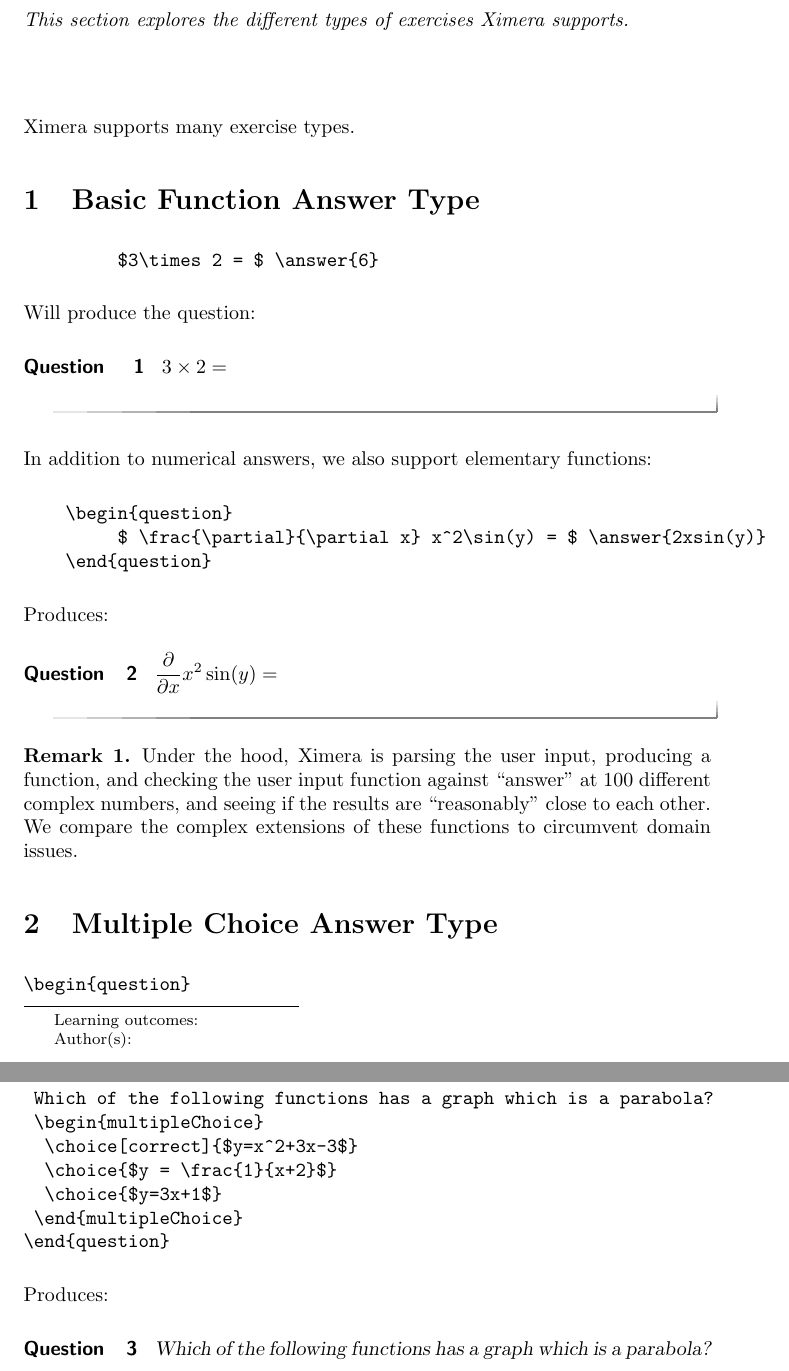
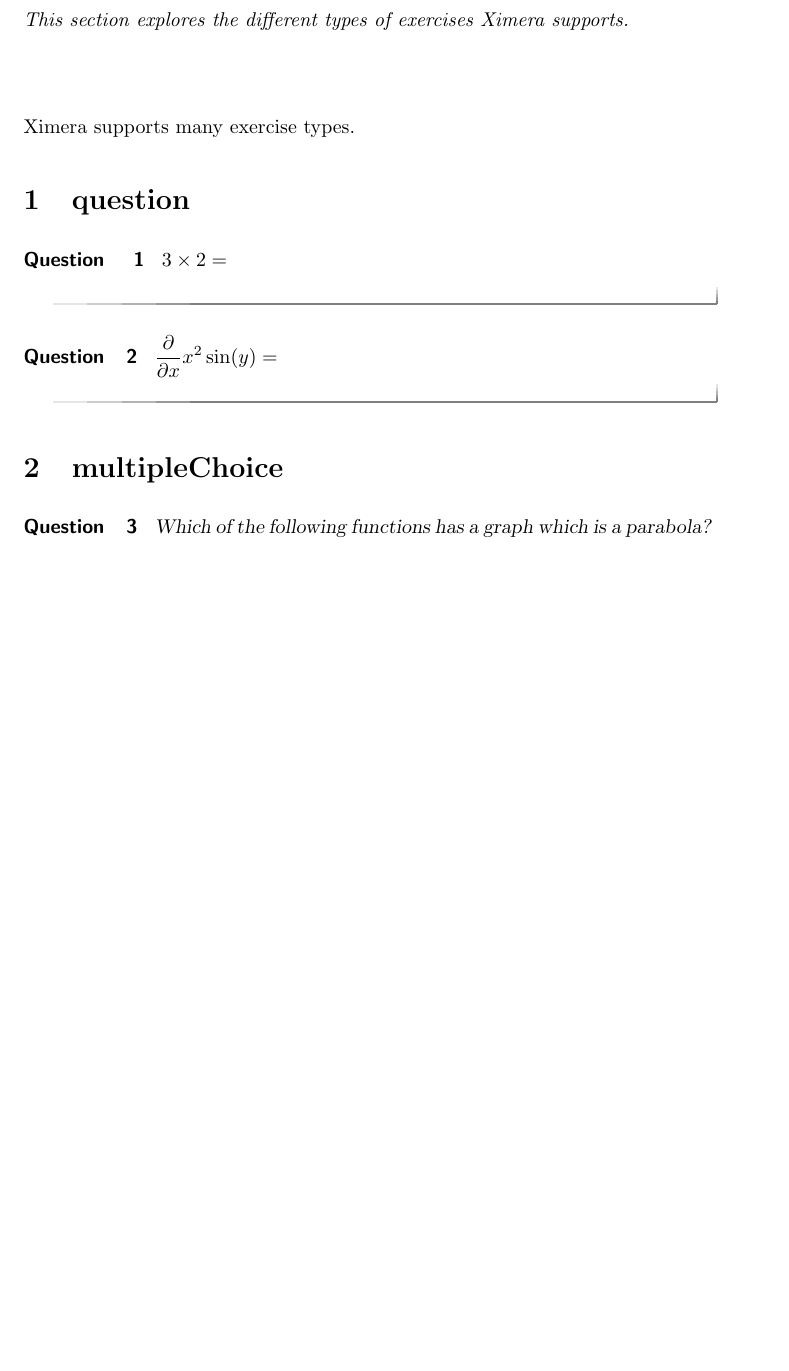
Before and after one commit to nbloomf/ximera, a LaTeX document (answertypes/answertypes.tex): two parts of pages 1 and 2 of 3 before the commit and part of page 1 of 2 after it, the two joined at a grey line, cut so that both start at the same text, the shorter picture padded with empty space. Compiled offline with pdfLaTeX.

Commit message:
Clean up answertypes

```diff
--- a/answertypes/answertypes.tex
+++ b/answertypes/answertypes.tex
@@ -11,53 +11,20 @@
 Ximera supports many exercise types.
 
 
-\section{Basic Function Answer Type}
-\begin{verbatim}
-         $3\times 2 = $ \answer{6}
-\end{verbatim}
-
-Will produce the question:
+\section{question}
 
 \begin{question}
   $3\times 2 = $ \answer{6}
 \end{question}
 
-In addition to numerical answers, we also support elementary functions:
-
-\begin{verbatim}
-    \begin{question}
-         $ \frac{\partial}{\partial x} x^2\sin(y) = $ \answer{2xsin(y)}
-    \end{question}
-\end{verbatim}
-
-Produces:
-
 \begin{question}
   $ \frac{\partial}{\partial x} x^2\sin(y) = $ \answer{2xsin(y)}
 \end{question}
 
-\begin{remark}
-Under the hood, Ximera is parsing the user input, producing a
-function, and checking the user input function against ``answer'' at
-$100$ different complex numbers, and seeing if the results are
-``reasonably'' close to each other.  We compare the complex extensions
-of these functions to circumvent domain issues.
-\end{remark}
 
-\section{Multiple Choice Answer Type}
 
-\begin{verbatim}
-\begin{question}
-	Which of the following functions has a graph which is a parabola?
-	\begin{multipleChoice}
-		\choice[correct]{$y=x^2+3x-3$}
-		\choice{$y = \frac{1}{x+2}$}
-		\choice{$y=3x+1$}
-	\end{multipleChoice}
-\end{question}
-\end{verbatim}
 
-Produces:
+\section{multipleChoice}
 
 \begin{question}
   Which of the following functions has a graph which is a parabola?
```
Also changed, not shown: answertypes/answertypes.tex (27 more changed lines).
